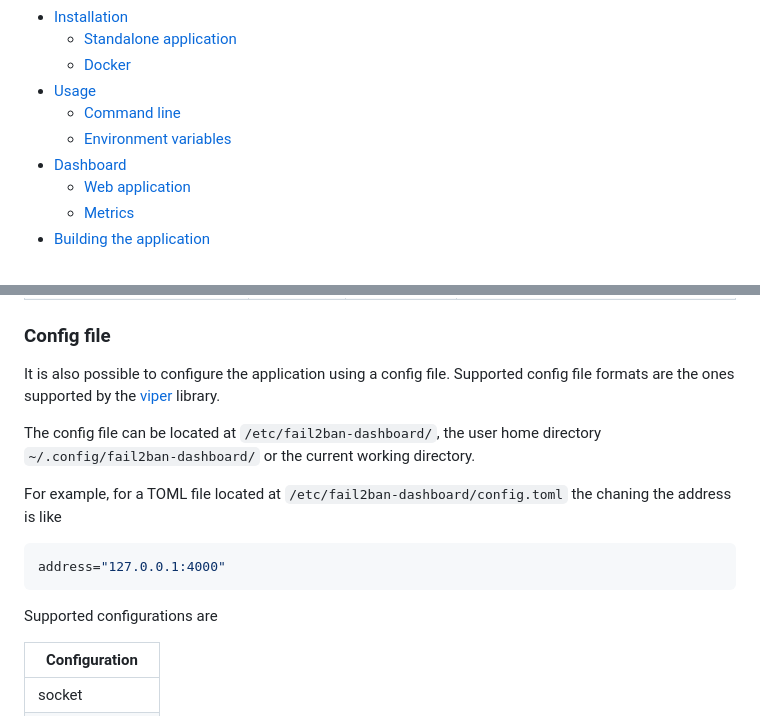
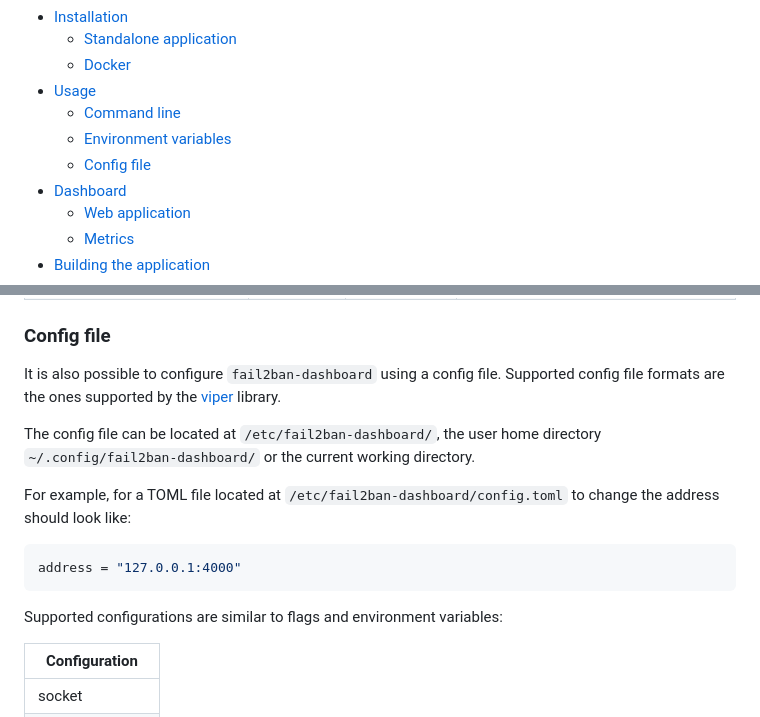
Before and after one commit to webishdev/fail2ban-dashboard, a Markdown page: README.md, 2 parts joined by grey strips. Drawn GitHub-style.

````diff
--- a/README.md
+++ b/README.md
@@ -34,6 +34,7 @@ If the dashboard should be used with another version, please switch off the vers
 - [Usage](#usage)
   - [Command line](#command-line)
   - [Environment variables](#environment-variables)
+  - [Config file](#config-file)
 - [Dashboard](#dashboard)
   - [Web application](#web-application)
   - [Metrics](#metrics)
@@ -122,18 +123,18 @@ Environment variables can be used to set parameters without using command line f
 
 ### Config file
 
-It is also possible to configure the application using a config file.
-Supported config file formats are the ones supported by the [viper](https://github.com/spf13/viper) library.
+It is also possible to configure `fail2ban-dashboard` using a config file.
+Supported config file formats are the ones supported by the [viper](https://github.com/spf13/viper#reading-config-files) library.
 
 The config file can be located at `/etc/fail2ban-dashboard/`, the user home directory `~/.config/fail2ban-dashboard/` or the current working directory.
 
-For example, for a TOML file located at `/etc/fail2ban-dashboard/config.toml` the chaning the address is like
+For example, for a TOML file located at `/etc/fail2ban-dashboard/config.toml` to change the address should look like:
 
 ```toml
-address="127.0.0.1:4000"
+address = "127.0.0.1:4000"
 ```
 
-Supported configurations are
+Supported configurations are similar to flags and environment variables:
 
 | Configuration   |
 |-----------------|
````
